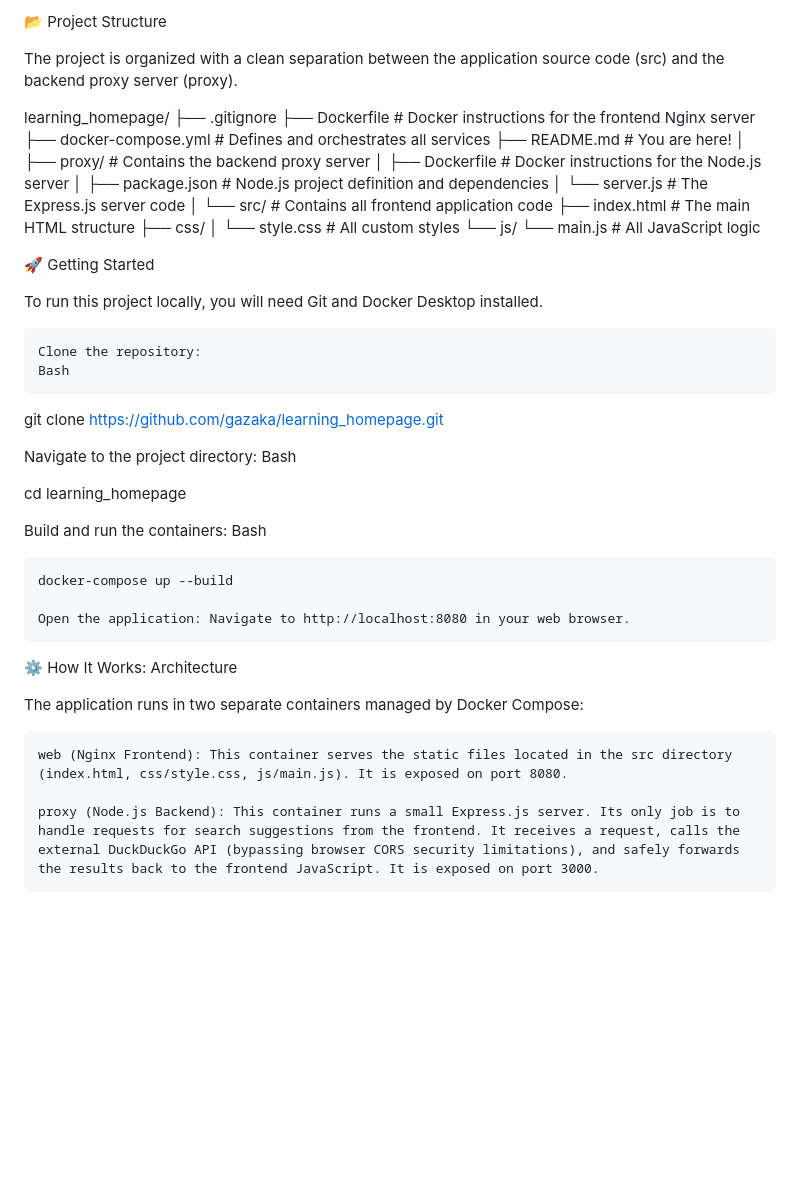
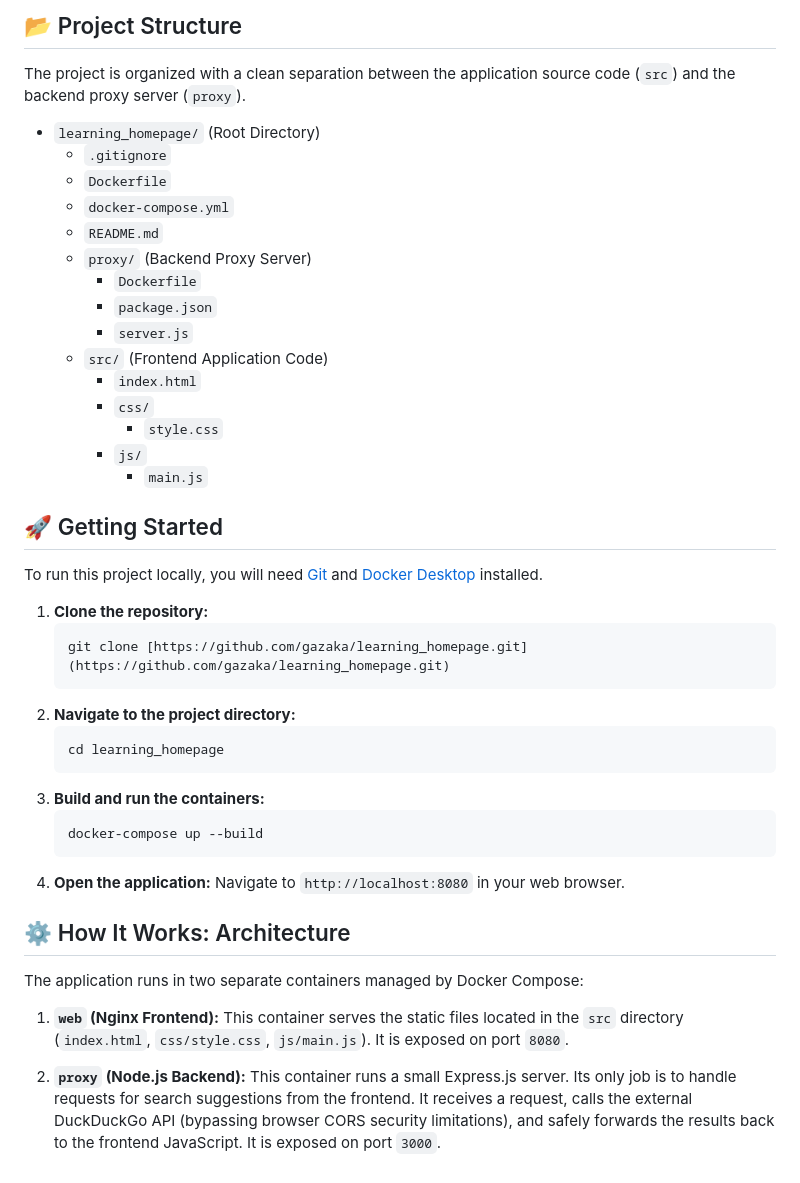
Before and after one commit to gazaka/homepage, a Markdown page: README.md, the part around one of its changes. Drawn GitHub-style; blank space fills up the shorter version.

````diff
--- a/README.md
+++ b/README.md
@@ -39,51 +39,48 @@ This project utilizes a multi-container Docker environment to simulate a real-wo
 
-📂 Project Structure
+## 📂 Project Structure
 
-The project is organized with a clean separation between the application source code (src) and the backend proxy server (proxy).
+The project is organized with a clean separation between the application source code (`src`) and the backend proxy server (`proxy`).
 
-learning_homepage/
-├── .gitignore
-├── Dockerfile              # Docker instructions for the frontend Nginx server
-├── docker-compose.yml      # Defines and orchestrates all services
-├── README.md               # You are here!
-│
-├── proxy/                  # Contains the backend proxy server
-│   ├── Dockerfile          # Docker instructions for the Node.js server
-│   ├── package.json        # Node.js project definition and dependencies
-│   └── server.js           # The Express.js server code
-│
-└── src/                    # Contains all frontend application code
-    ├── index.html          # The main HTML structure
-    ├── css/
-    │   └── style.css       # All custom styles
-    └── js/
-        └── main.js         # All JavaScript logic
 
-🚀 Getting Started
+* `learning_homepage/` (Root Directory)
+    * `.gitignore`
+    * `Dockerfile`
+    * `docker-compose.yml`
+    * `README.md`
+    * `proxy/` (Backend Proxy Server)
+        * `Dockerfile`
+        * `package.json`
+        * `server.js`
+    * `src/` (Frontend Application Code)
+        * `index.html`
+        * `css/`
+            * `style.css`
+        * `js/`
+            * `main.js`
 
-To run this project locally, you will need Git and Docker Desktop installed.
+## 🚀 Getting Started
 
-    Clone the repository:
-    Bash
+To run this project locally, you will need [Git](https://git-scm.com/) and [Docker Desktop](https://www.docker.com/products/docker-desktop/) installed.
 
-git clone https://github.com/gazaka/learning_homepage.git
+1.  **Clone the repository:**
+    ```bash
+    git clone [https://github.com/gazaka/learning_homepage.git](https://github.com/gazaka/learning_homepage.git)
+    ```
+2.  **Navigate to the project directory:**
+    ```bash
+    cd learning_homepage
+    ```
+3.  **Build and run the containers:**
+    ```bash
+    docker-compose up --build
+    ```
+4.  **Open the application:**
+    Navigate to `http://localhost:8080` in your web browser.
 
-Navigate to the project directory:
-Bash
-
-cd learning_homepage
-
-Build and run the containers:
-Bash
-
-    docker-compose up --build
-
-    Open the application: Navigate to http://localhost:8080 in your web browser.
-
-⚙️ How It Works: Architecture
+## ⚙️ How It Works: Architecture
 
 The application runs in two separate containers managed by Docker Compose:
 
-    web (Nginx Frontend): This container serves the static files located in the src directory (index.html, css/style.css, js/main.js). It is exposed on port 8080.
+1.  **`web` (Nginx Frontend):** This container serves the static files located in the `src` directory (`index.html`, `css/style.css`, `js/main.js`). It is exposed on port `8080`.
 
-    proxy (Node.js Backend): This container runs a small Express.js server. Its only job is to handle requests for search suggestions from the frontend. It receives a request, calls the external DuckDuckGo API (bypassing browser CORS security limitations), and safely forwards the results back to the frontend JavaScript. It is exposed on port 3000.
+2.  **`proxy` (Node.js Backend):** This container runs a small Express.js server. Its only job is to handle requests for search suggestions from the frontend. It receives a request, calls the external DuckDuckGo API (bypassing browser CORS security limitations), and safely forwards the results back to the frontend JavaScript. It is exposed on port `3000`.
````
Also changed, not shown: other parts of README.md (+26 -26 lines).
